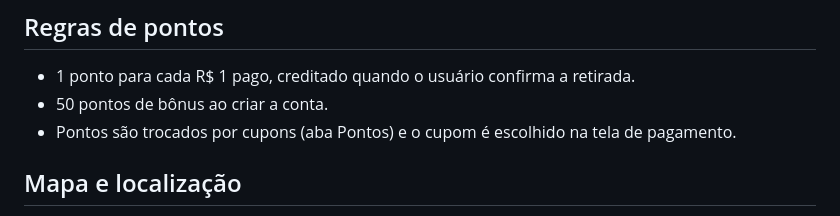
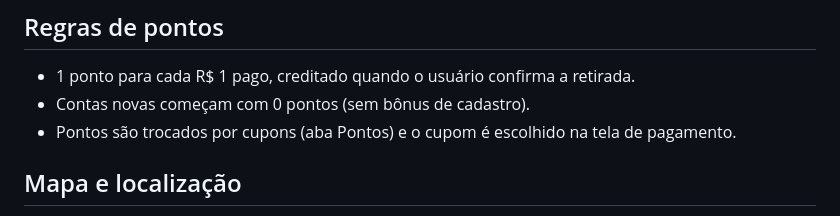
Before and after one commit to enzocavalcante-code/trifarmast, a Markdown page: README.md, the part around the change. Drawn GitHub-style.

```diff
--- a/README.md
+++ b/README.md
@@ -26,7 +26,7 @@ backend/   src/ (server, rotas, auth, pontos, geo) · db/schema.sql · db/catalo
 
 ## Regras de pontos
 - 1 ponto para cada R$ 1 pago, creditado quando o usuário confirma a retirada.
-- 50 pontos de bônus ao criar a conta.
+- Contas novas começam com 0 pontos (sem bônus de cadastro).
 - Pontos são trocados por cupons (aba Pontos) e o cupom é escolhido na tela de pagamento.
 
 ## Mapa e localização
```
Also changed, not shown: frontend/assets/logo.png, 4 other files.
